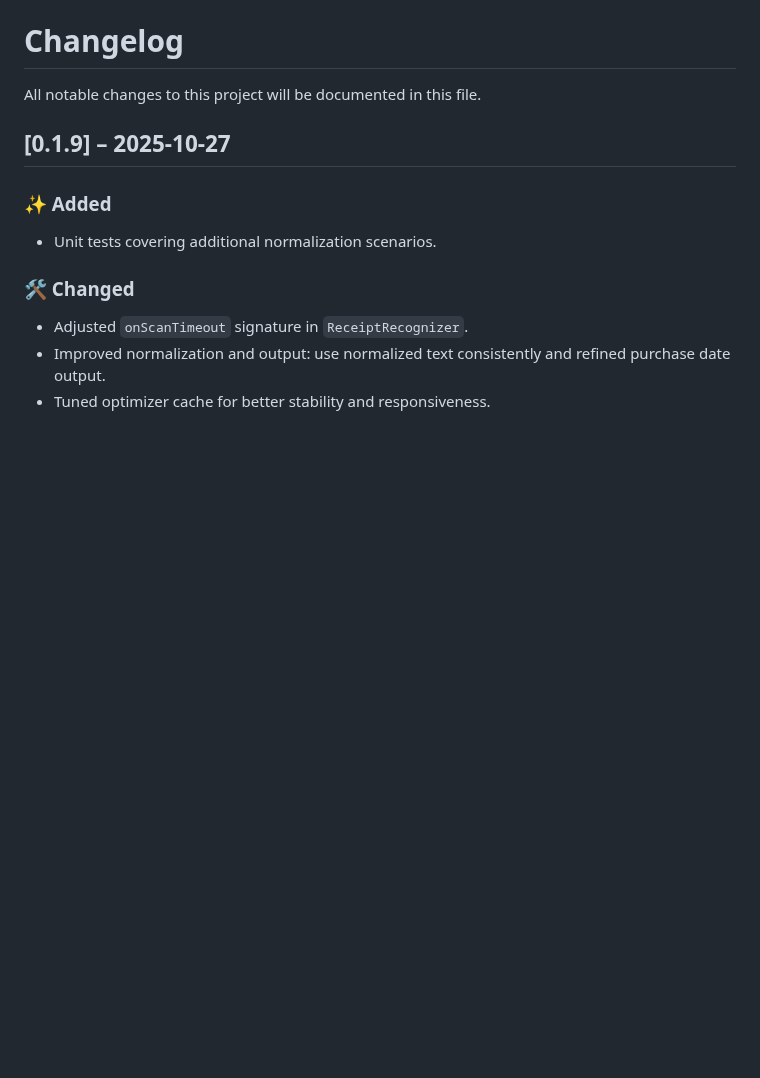
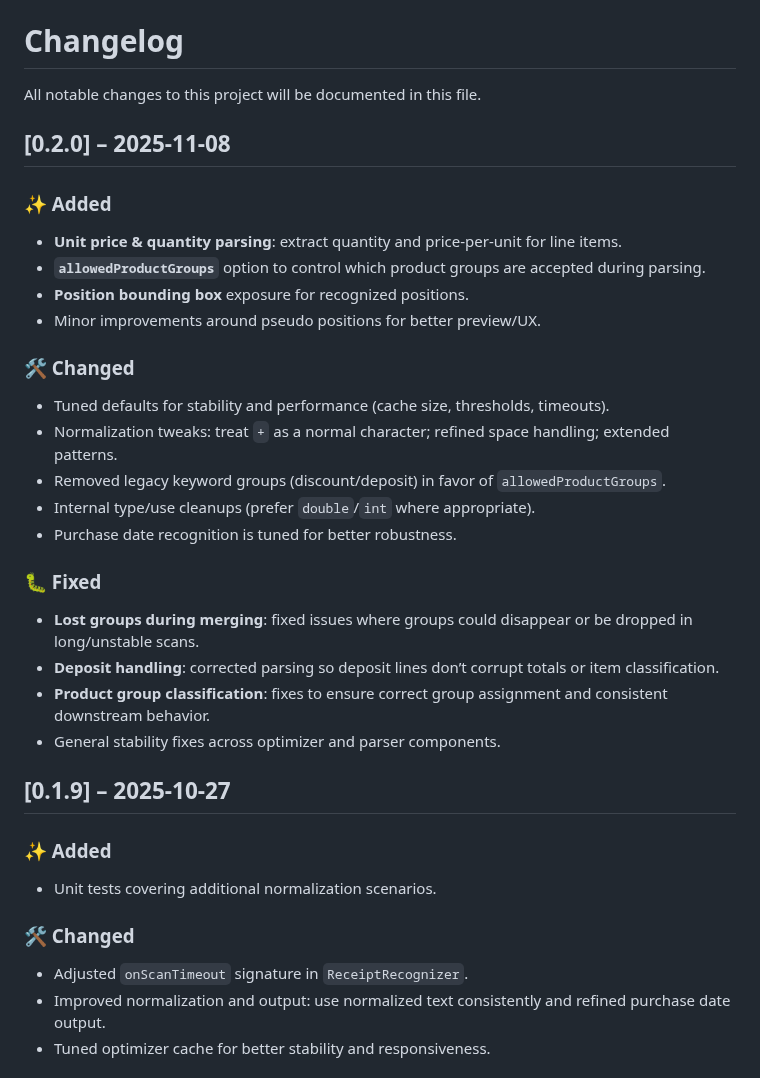
Before and after one commit to manfredbork/receipt_recognition, a Markdown page: CHANGELOG.md, the part around the change. GitHub-like rendering; blank space fills up the shorter version.

Commit message:
Added new version 0.2.0 changes

```diff
--- a/CHANGELOG.md
+++ b/CHANGELOG.md
@@ -1,6 +1,30 @@
 # Changelog
 
 All notable changes to this project will be documented in this file.
+
+## [0.2.0] – 2025-11-08
+
+### ✨ Added
+
+- **Unit price & quantity parsing**: extract quantity and price-per-unit for line items.
+- **`allowedProductGroups`** option to control which product groups are accepted during parsing.
+- **Position bounding box** exposure for recognized positions.
+- Minor improvements around pseudo positions for better preview/UX.
+
+### 🛠️ Changed
+
+- Tuned defaults for stability and performance (cache size, thresholds, timeouts).
+- Normalization tweaks: treat `+` as a normal character; refined space handling; extended patterns.
+- Removed legacy keyword groups (discount/deposit) in favor of `allowedProductGroups`.
+- Internal type/use cleanups (prefer `double`/`int` where appropriate).
+- Purchase date recognition is tuned for better robustness.
+
+### 🐛 Fixed
+
+- **Lost groups during merging**: fixed issues where groups could disappear or be dropped in long/unstable scans.
+- **Deposit handling**: corrected parsing so deposit lines don’t corrupt totals or item classification.
+- **Product group classification**: fixes to ensure correct group assignment and consistent downstream behavior.
+- General stability fixes across optimizer and parser components.
 
 ## [0.1.9] – 2025-10-27
 
```
